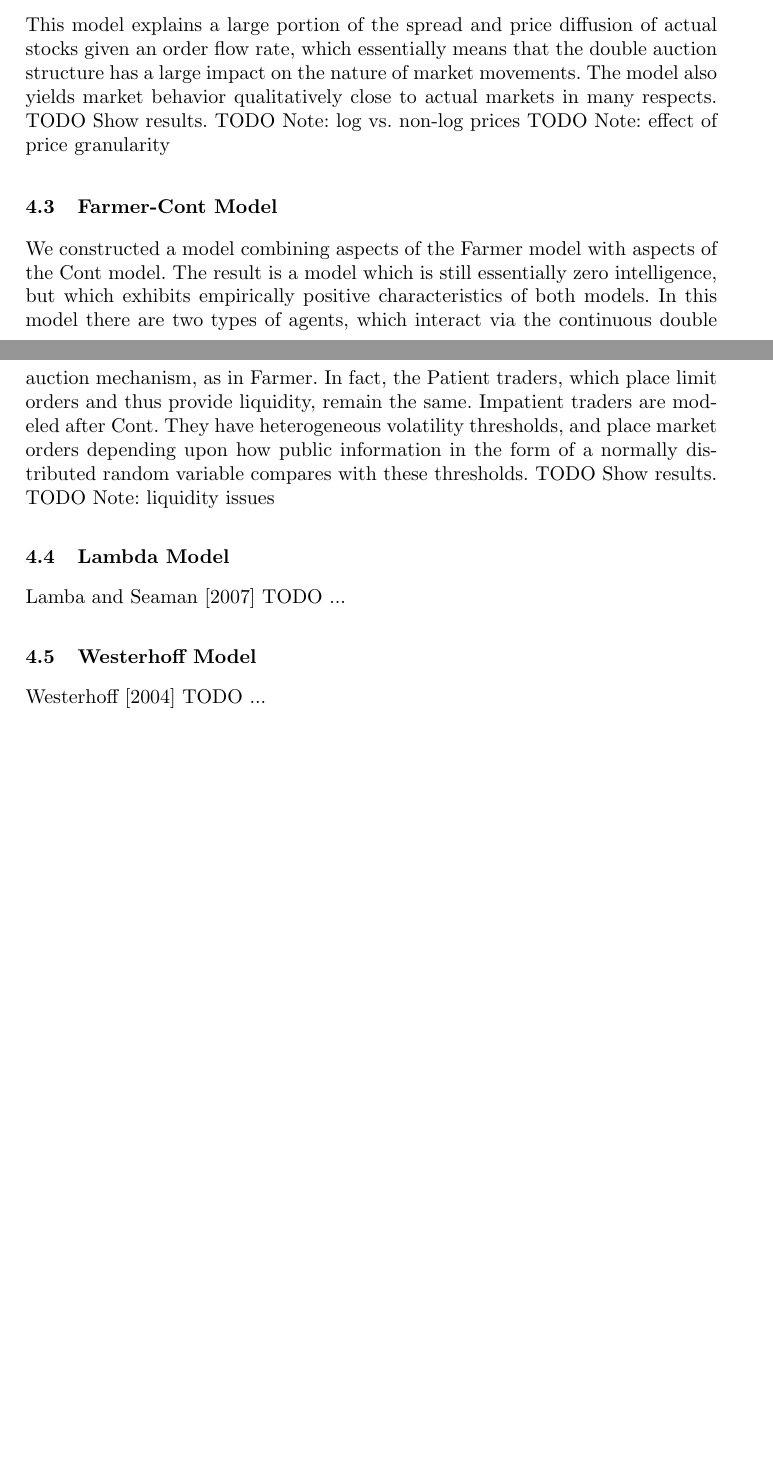
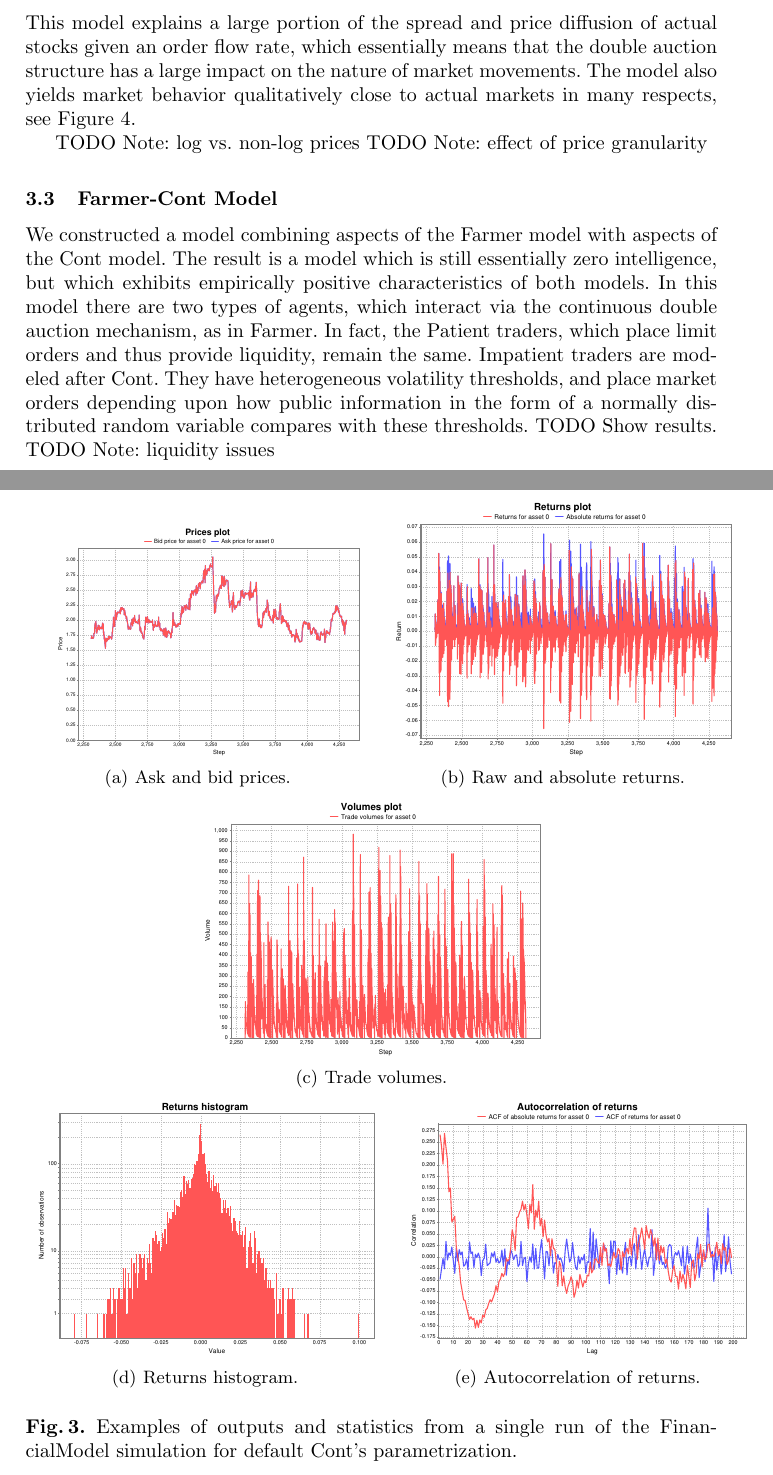
Before and after one commit to m-zbik/svnMASmm, a LaTeX paper (documents/WCSS2008Paper/paper.tex): two parts of pages 3 and 5 of 6 before the commit and two parts of pages 3 and 4 of 7 after it, joined at a grey line, cut so that both start at the same text, the shorter picture padded with empty space. Compiled offline with pdfLaTeX.

Commit message:
Added graphs for Cont's default dynamics

```diff
--- a/documents/WCSS2008Paper/paper.tex
+++ b/documents/WCSS2008Paper/paper.tex
@@ -72,3 +80,14 @@ AAA
 \begin{figure}[htbp]
   \begin{center}
    \mbox{
+      \subfigure[Ask and bid prices.]{\scalebox{0.5}{\quad \quad \includegraphics[width=0.9\textwidth]{../graphics/Cont-pricesPlot.pdf}}} \quad
+      \subfigure[Raw and absolute returns.]{\scalebox{0.5}{\includegraphics[width=1.00\textwidth]{../graphics/Cont-returnsPlot.pdf}}}
+      }
+    \mbox{
+      \subfigure[Trade volumes.]{\scalebox{0.5}{\includegraphics[width=1.00\textwidth]{../graphics/Cont-volumesPlot.pdf}}}
+      }
+    \mbox{
+      \subfigure[Returns histogram.]{\scalebox{0.5}{\includegraphics[width=1.00\textwidth]{../graphics/Cont-returnsHistogram.pdf}}} \quad
+      \subfigure[Autocorrelation of returns.]{\scalebox{0.5}{\includegraphics[width=1.00\textwidth]{../graphics/Cont-acfPlot.pdf}}}
+      }
+    \caption{Examples of outputs and statistics from a single run of the FinancialModel simulation for default Cont's parametrization.}
@@ -75,0 +103,6 @@ AAA
+\item A double auction order book. This manages the pending limit orders and facilitates trades between market and limit orders. It also provides aggregate market information such as return rate per unit time and bid-ask spreads.
+\end{itemize}
+This model explains a large portion of the spread and price diffusion of actual stocks given an order flow rate, which essentially means that the double auction structure has a large impact on the nature of market movements. The model also yields market behavior qualitatively close to actual markets in many respects, see Figure \ref{fig:sampleDynamicsFarmer}.
+
+TODO Note: log vs. non-log prices
+TODO Note: effect of price granularity
@@ -76,3 +113,4 @@ AAA
+      \subfigure[Ask and bid prices.]{\scalebox{0.5}{\quad \quad \includegraphics[width=0.9\textwidth]{../graphics/Farmer-pricesPlot.pdf}}} \quad
       \subfigure[Raw and absolute returns.]{\scalebox{0.5}{\includegraphics[width=1.00\textwidth]{../graphics/Farmer-returnPlot.pdf}}}
       }
     \mbox{
@@ -84,6 +122,6 @@ AAA
       \subfigure[Autocorrelation of returns.]{\scalebox{0.5}{\includegraphics[width=1.00\textwidth]{../graphics/Farmer-acfReturns.pdf}}}
       }
     \caption{Examples of outputs and statistics from a single run of the FinancialModel simulation for default Farmer's parametrization.}
-    \label{fig:sampleDynamics}
+    \label{fig:sampleDynamicsFarmer}
   \end{center}
 \end{figure}
@@ -109,18 +128,8 @@ The Farmer model \cite{farmer2003} has two types of agents, which trade a single
-This model explains a large portion of the spread and price diffusion of actual stocks given an order flow rate, which essentially means that the double auction structure has a large impact on the nature of market movements. The model also yields market behavior qualitatively close to actual markets in many respects.
-TODO Show results.
-TODO Note: log vs. non-log prices
-TODO Note: effect of price granularity
 
 \subsection{Farmer-Cont Model}
 We constructed a model combining aspects of the Farmer model with aspects of the Cont model. The result is a model which is still essentially zero intelligence, but which exhibits empirically positive characteristics of both models. In this model there are two types of agents, which interact via the continuous double auction mechanism, as in Farmer. In fact, the Patient traders, which place limit orders and thus provide liquidity, remain the same. Impatient traders are modeled after Cont. They have heterogeneous volatility thresholds, and place market orders depending upon how public information in the form of a normally distributed random variable compares with these thresholds.
 TODO Show results.
 TODO Note: liquidity issues
 
-\subsection{Lambda Model}
-\cite{lamba2007}
-TODO ...
 
-\subsection{Westerhoff Model}
-\cite{westerhoff2004}
-TODO ...
 
```
Also changed, not shown: documents/WCSS2008Paper/paper.pdf, documents/graphics/Cont-acfPlot.pdf (added), documents/graphics/Cont-pricesPlot.pdf (added), documents/graphics/Cont-returnsHistogram.pdf (added), documents/graphics/Cont-returnsPlot.pdf (added), documents/graphics/Cont-volumesPlot.pdf (added), documents/WCSS2008Paper/paper.tex (43 more changed lines).
